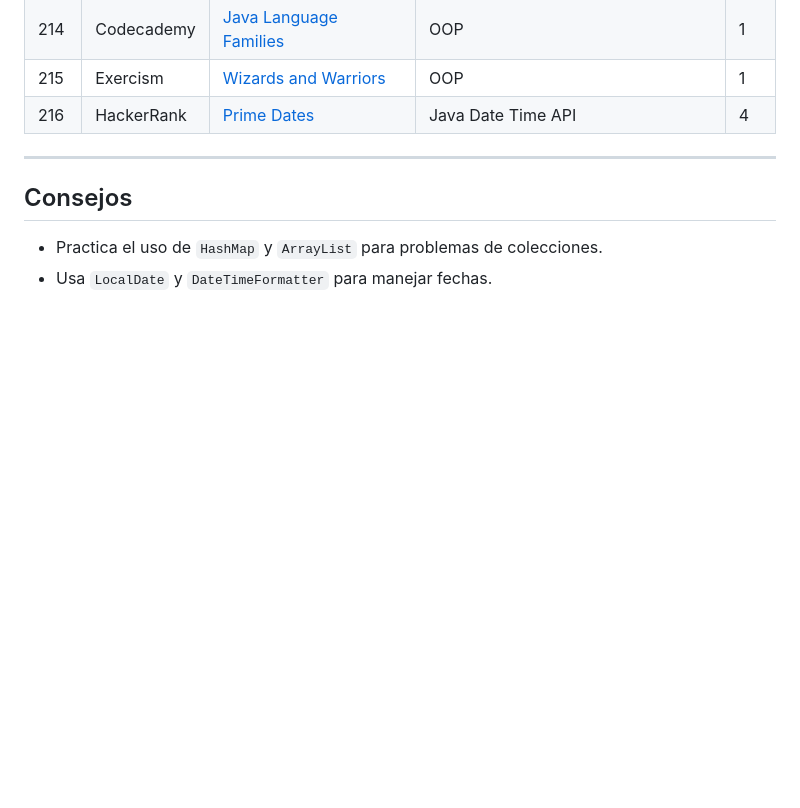
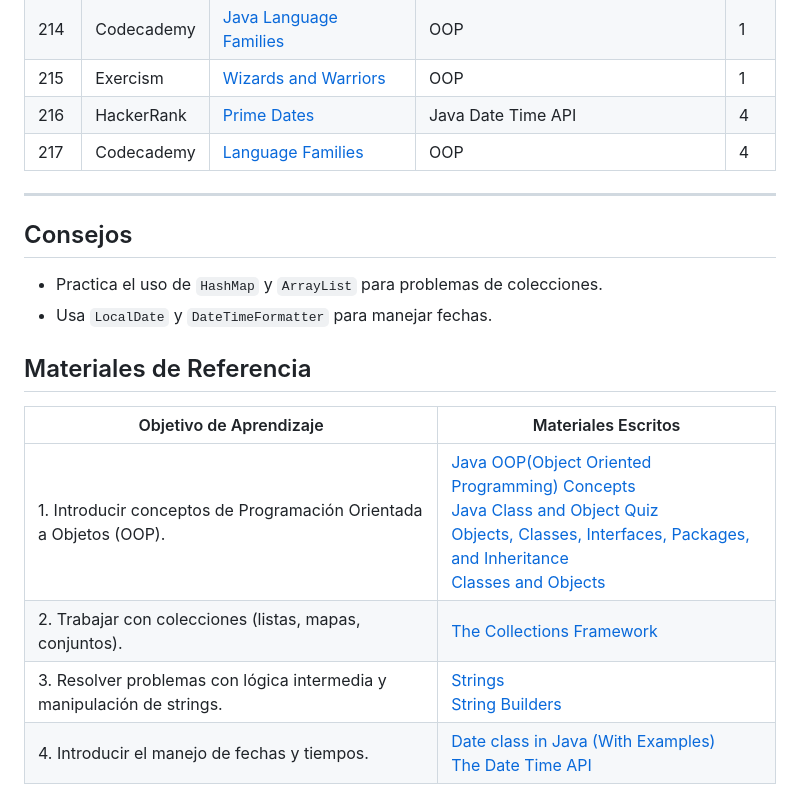
Before and after one commit to Laboratoria/hsbc-camp, a Markdown page: Modulo_2_Deeper_Java.md, the part around the change. Drawn GitHub-style; blank space fills up the shorter version.

Commit message:
Add 217 exercises and recommended resources (#4)

```diff
--- a/Modulo_2_Deeper_Java.md
+++ b/Modulo_2_Deeper_Java.md
@@ -26,9 +26,18 @@
 | 214 | Codecademy    | [Java Language Families](https://www.codecademy.com/courses/learn-java/projects/java-language-families) | OOP                                           | 1   |
 | 215 | Exercism      | [Wizards and Warriors](https://exercism.org/tracks/java/exercises/wizards-and-warriors)    | OOP                                           | 1   |
 | 216 | HackerRank    | [Prime Dates](https://www.hackerrank.com/challenges/prime-date/problem)                    | Java Date Time API                            | 4   |
-
+| 217 | Codecademy    | [Language Families](https://www.codecademy.com/projects/practice/java-language-families)                    | OOP                            | 4   |
 ---
 
 ## Consejos
 - Practica el uso de `HashMap` y `ArrayList` para problemas de colecciones.
 - Usa `LocalDate` y `DateTimeFormatter` para manejar fechas.
+
+## Materiales de Referencia
+
+| Objetivo de Aprendizaje | Materiales Escritos                                                                                                                                                                                                                             |
+|---------------------------------|-------------------------------------------------------------------------------------------------------------------------------------------------------------------------------------------------------------------------------------------------|
+| 1. Introducir conceptos de Programación Orientada a Objetos (OOP).      | [Java OOP(Object Oriented Programming) Concepts](https://www.geeksforgeeks.org/object-oriented-programming-oops-concept-in-java/) <br> [Java Class and Object Quiz](https://www.geeksforgeeks.org/quizzes/class-and-object-2-gq/?ref=quiz_lbp)<br>[Objects, Classes, Interfaces, Packages, and Inheritance](https://dev.java/learn/oop/)<br>[Classes and Objects](https://dev.java/learn/classes-objects/)|
+| 2. Trabajar con colecciones (listas, mapas, conjuntos).      | [The Collections Framework](https://dev.java/learn/api/collections-framework/) |
+| 3. Resolver problemas con lógica intermedia y manipulación de strings.      | [Strings](https://dev.java/learn/numbers-strings/strings/)<br>[String Builders](https://dev.java/learn/numbers-strings/string-builders/) |
+| 4. Introducir el manejo de fechas y tiempos.      | [Date class in Java (With Examples)](https://www.geeksforgeeks.org/date-class-java-examples/)<br>[The Date Time API](https://dev.java/learn/date-time/) |
```
